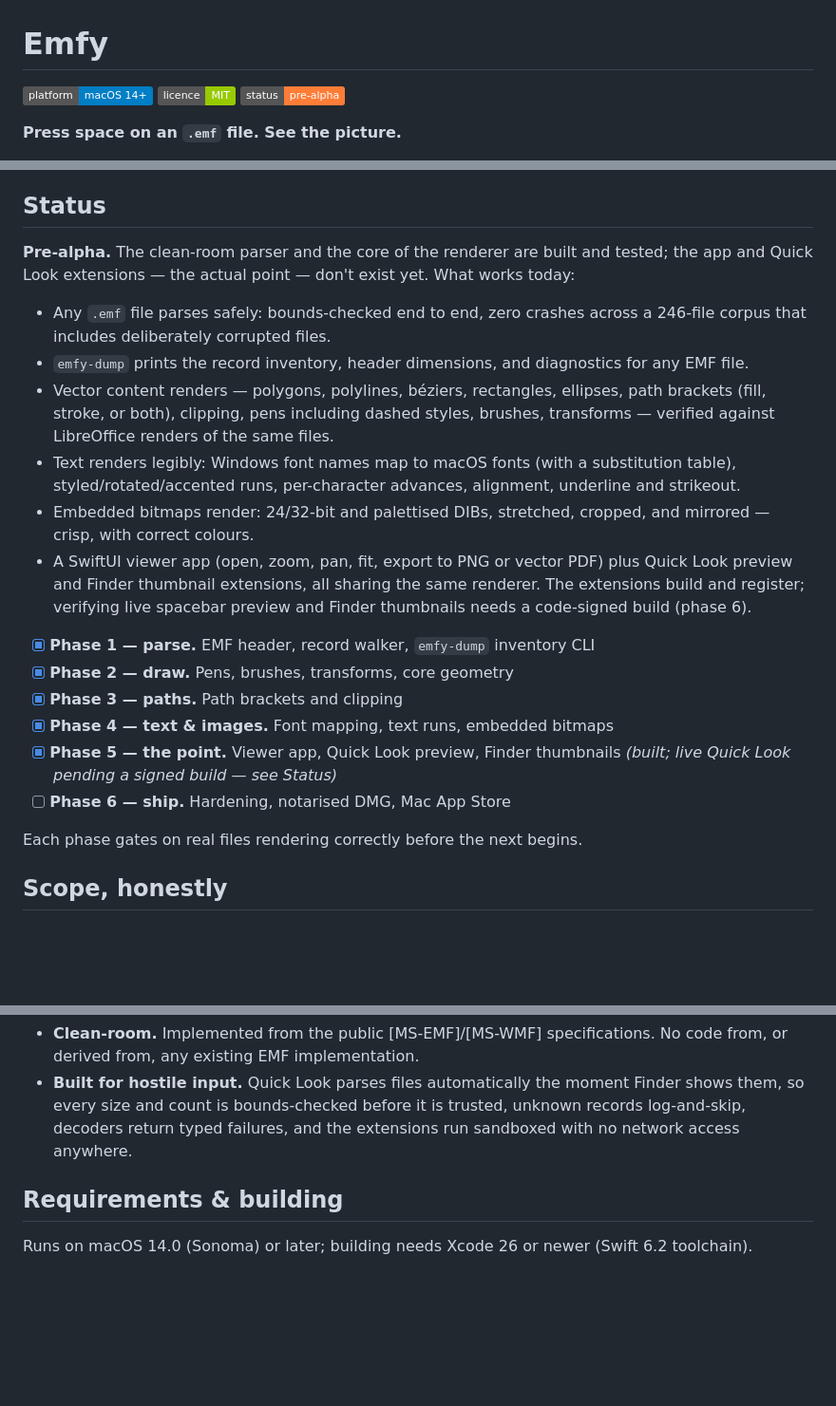
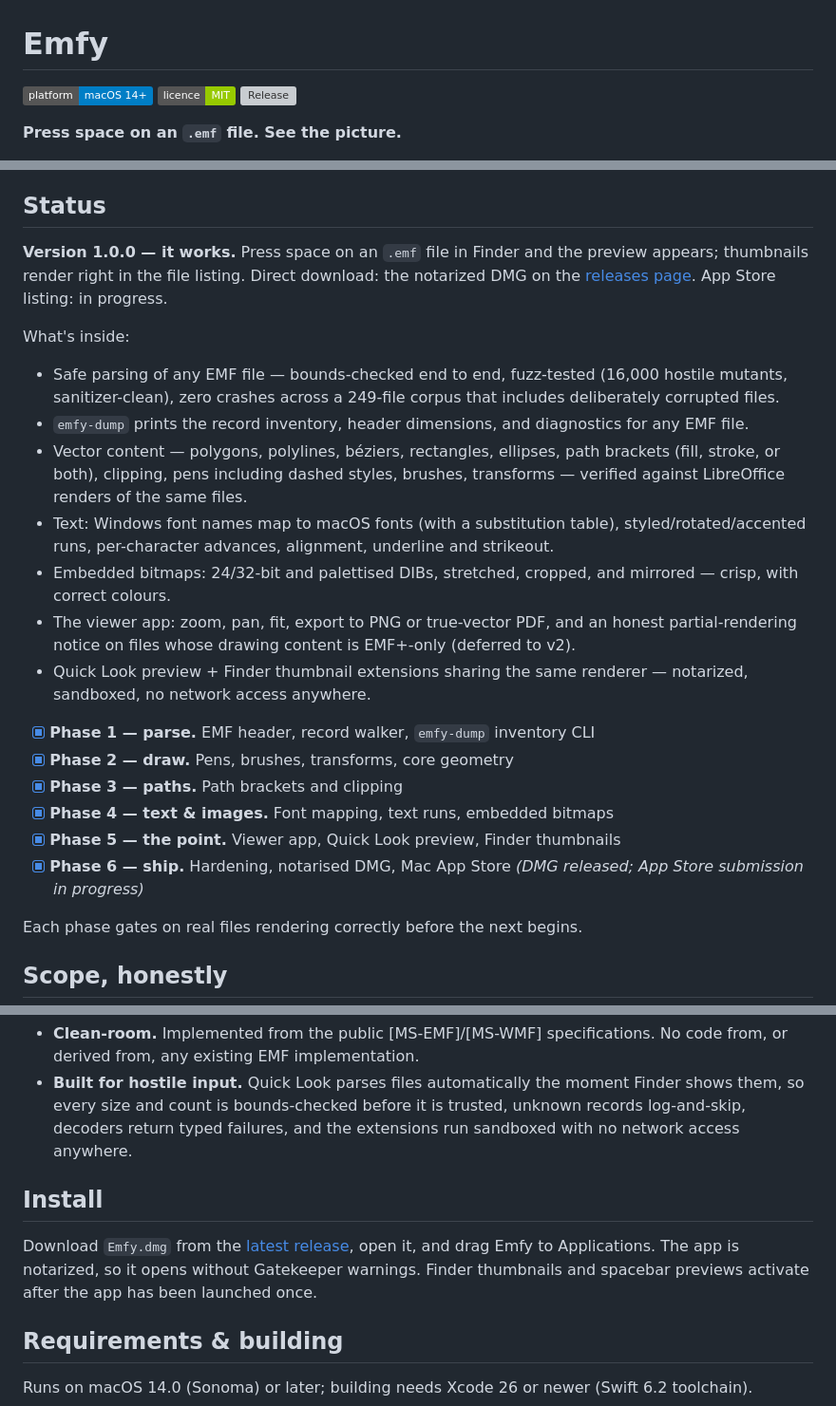
Before and after one commit to whosneet/emfy, a Markdown page: README.md, 3 parts joined by grey strips. Shown at 95% size. GitHub-like rendering; badges without logos; blank space fills up the shorter version; grey boxes are pictures that could not be loaded.

Commit message:
docs: README — v1.0.0 shipped, install instructions

```diff
--- a/README.md
+++ b/README.md
@@ -2,7 +2,7 @@
 
 ![Platform: macOS 14+](https://img.shields.io/badge/platform-macOS%2014%2B-blue)
 ![Licence: MIT](https://img.shields.io/badge/licence-MIT-green)
-![Status: pre-alpha](https://img.shields.io/badge/status-pre--alpha-orange)
+![Release](https://img.shields.io/github/v/release/whosneet/emfy)
 
 **Press space on an `.emf` file. See the picture.**
 
@@ -22,34 +22,40 @@ the picture.
 
 ## Status
 
-**Pre-alpha.** The clean-room parser and the core of the renderer are built
-and tested; the app and Quick Look extensions — the actual point — don't
-exist yet. What works today:
+**Version 1.0.0 — it works.** Press space on an `.emf` file in Finder and
+the preview appears; thumbnails render right in the file listing. Direct
+download: the notarized DMG on the
+[releases page](https://github.com/whosneet/emfy/releases). App Store
+listing: in progress.
 
-- Any `.emf` file parses safely: bounds-checked end to end, zero crashes
-  across a 246-file corpus that includes deliberately corrupted files.
+What's inside:
+
+- Safe parsing of any EMF file — bounds-checked end to end, fuzz-tested
+  (16,000 hostile mutants, sanitizer-clean), zero crashes across a 249-file
+  corpus that includes deliberately corrupted files.
 - `emfy-dump` prints the record inventory, header dimensions, and
   diagnostics for any EMF file.
-- Vector content renders — polygons, polylines, béziers, rectangles,
-  ellipses, path brackets (fill, stroke, or both), clipping, pens including
-  dashed styles, brushes, transforms — verified against LibreOffice renders
-  of the same files.
-- Text renders legibly: Windows font names map to macOS fonts (with a
-  substitution table), styled/rotated/accented runs, per-character
-  advances, alignment, underline and strikeout.
-- Embedded bitmaps render: 24/32-bit and palettised DIBs, stretched,
-  cropped, and mirrored — crisp, with correct colours.
-- A SwiftUI viewer app (open, zoom, pan, fit, export to PNG or vector PDF)
-  plus Quick Look preview and Finder thumbnail extensions, all sharing the
-  same renderer. The extensions build and register; verifying live spacebar
-  preview and Finder thumbnails needs a code-signed build (phase 6).
+- Vector content — polygons, polylines, béziers, rectangles, ellipses, path
+  brackets (fill, stroke, or both), clipping, pens including dashed styles,
+  brushes, transforms — verified against LibreOffice renders of the same
+  files.
+- Text: Windows font names map to macOS fonts (with a substitution table),
+  styled/rotated/accented runs, per-character advances, alignment,
+  underline and strikeout.
+- Embedded bitmaps: 24/32-bit and palettised DIBs, stretched, cropped, and
+  mirrored — crisp, with correct colours.
+- The viewer app: zoom, pan, fit, export to PNG or true-vector PDF, and an
+  honest partial-rendering notice on files whose drawing content is
+  EMF+-only (deferred to v2).
+- Quick Look preview + Finder thumbnail extensions sharing the same
+  renderer — notarized, sandboxed, no network access anywhere.
 
 - [x] **Phase 1 — parse.** EMF header, record walker, `emfy-dump` inventory CLI
 - [x] **Phase 2 — draw.** Pens, brushes, transforms, core geometry
 - [x] **Phase 3 — paths.** Path brackets and clipping
 - [x] **Phase 4 — text & images.** Font mapping, text runs, embedded bitmaps
-- [x] **Phase 5 — the point.** Viewer app, Quick Look preview, Finder thumbnails *(built; live Quick Look pending a signed build — see Status)*
-- [ ] **Phase 6 — ship.** Hardening, notarised DMG, Mac App Store
+- [x] **Phase 5 — the point.** Viewer app, Quick Look preview, Finder thumbnails
+- [x] **Phase 6 — ship.** Hardening, notarised DMG, Mac App Store *(DMG released; App Store submission in progress)*
 
 Each phase gates on real files rendering correctly before the next begins.
 
@@ -81,6 +87,14 @@ Emfy.app + Quick Look preview & thumbnail extensions: thin shells over EMFKit
   moment Finder shows them, so every size and count is bounds-checked before
   it is trusted, unknown records log-and-skip, decoders return typed
   failures, and the extensions run sandboxed with no network access anywhere.
+
+## Install
+
+Download `Emfy.dmg` from the
+[latest release](https://github.com/whosneet/emfy/releases/latest), open it,
+and drag Emfy to Applications. The app is notarized, so it opens without
+Gatekeeper warnings. Finder thumbnails and spacebar previews activate after
+the app has been launched once.
 
 ## Requirements & building
 
```
